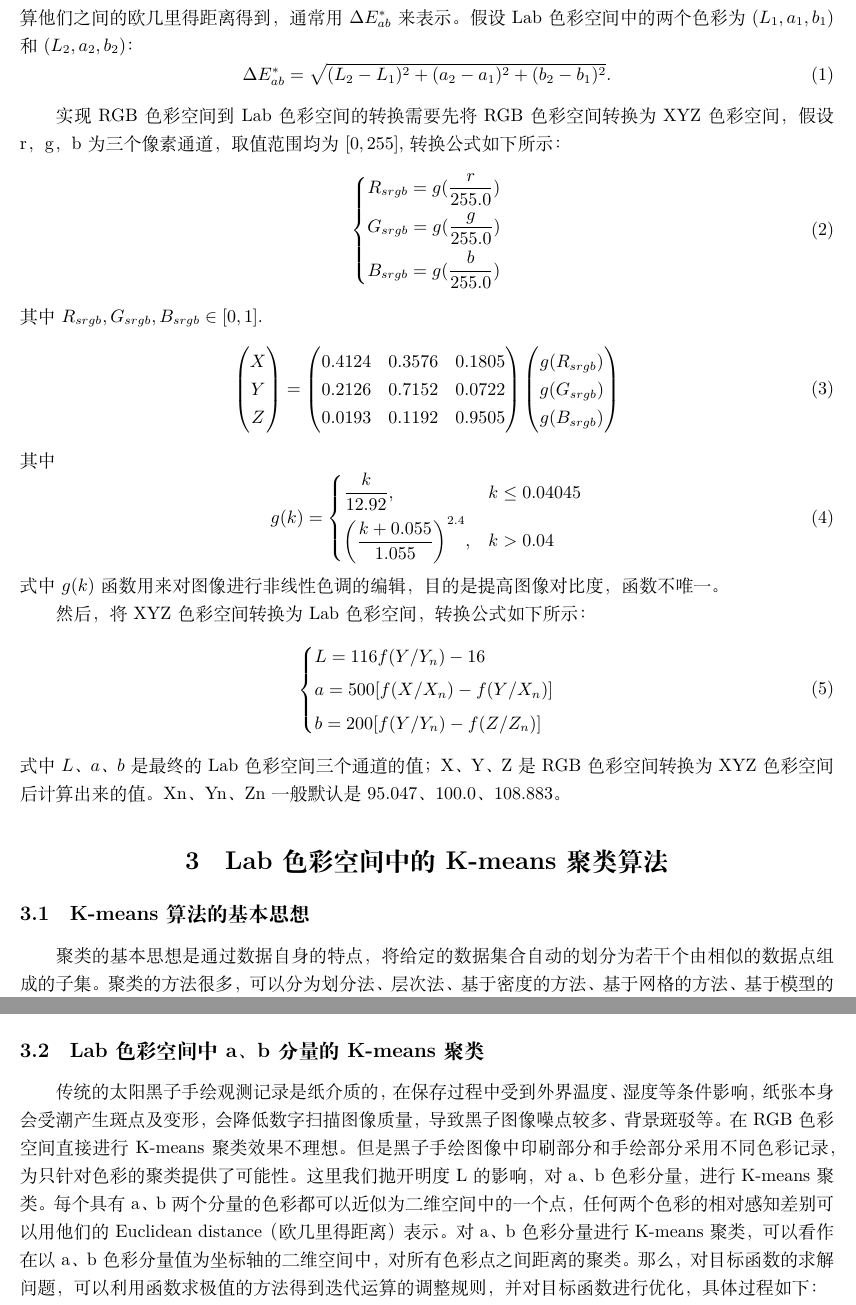
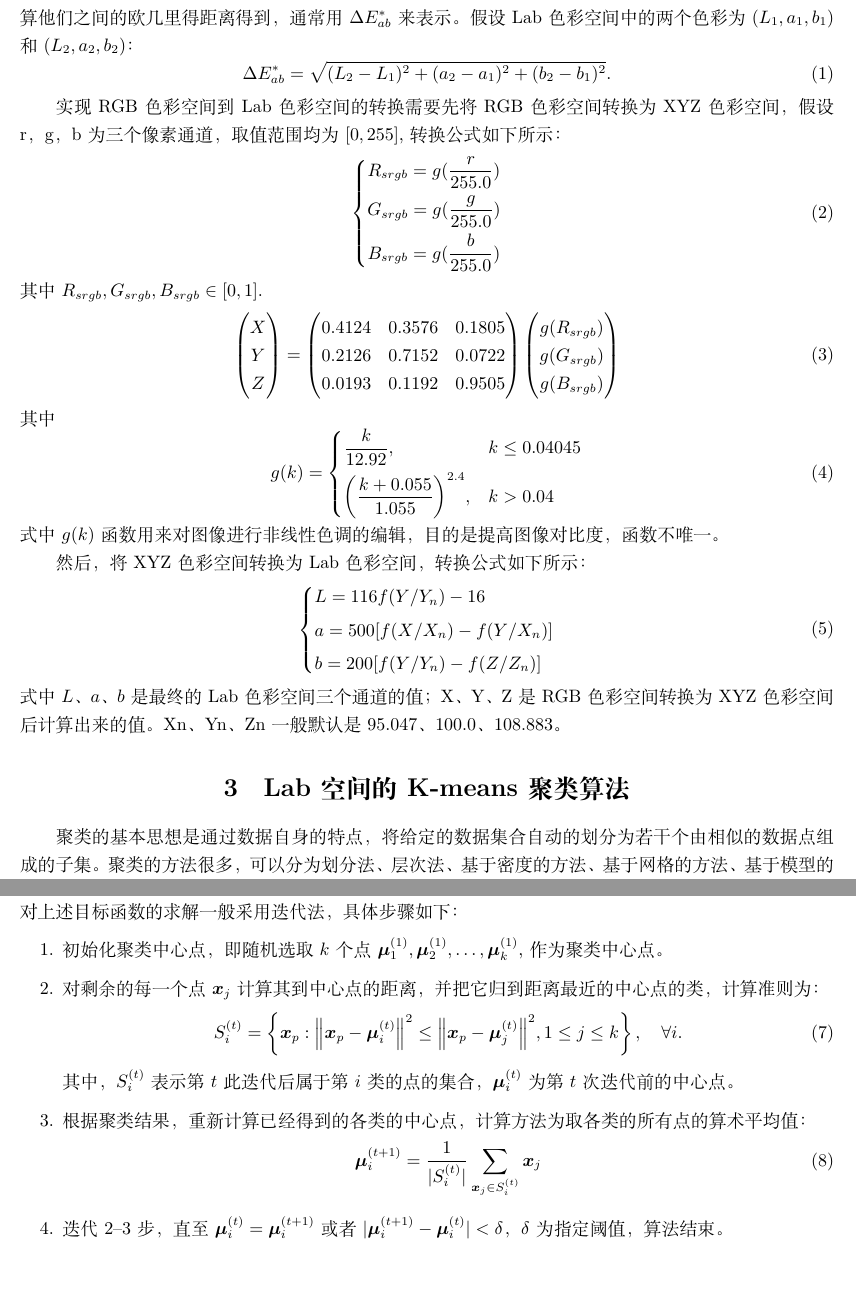
Before and after one commit to Alittleyao/sunspotBGExtract, a LaTeX document (paper/paper.tex): two parts of pages 3 and 4 of 5 before the commit and two parts of pages 3 and 4 of 4 after it, joined at a grey line, cut so that both start at the same text. Compiled offline with XeLaTeX.

Commit message:
继续修改第三节

```diff
--- a/paper/paper.tex
+++ b/paper/paper.tex
@@ -101,22 +101,35 @@
 \end{equation}
 式中$L$、$a$、$b$是最终的Lab色彩空间三个通道的值；X、Y、Z是RGB色彩空间转换为XYZ色彩空间后计算出来的值。Xn、Yn、Zn一般默认是95.047、100.0、108.883。
 
-\section{Lab色彩空间中的K-means聚类算法}
-\subsection{K-means算法的基本思想}
+\section{Lab空间的K-means聚类算法}
+
 聚类的基本思想是通过数据自身的特点，将给定的数据集合自动的划分为若干个由相似的数据点组成的子集。聚类的方法很多，可以分为划分法、层次法、基于密度的方法、基于网格的方法、基于模型的方法等。K-means算法\cite{蒋帅2010k,吴晓蓉2008k}是一种无监督学习的划分法，是很典型的基于距离的聚类算法，即认为两个对象的距离越近，其相似度就越大。该算法思想简便，用于图像分割具有快速、直观、易于实现的优点，容易实现对大规模数据的聚类。
 
 假设提取到的原始数据的集合为$D = \{\vb*{x}_1, \vb*{x}_2, \ldots, \vb*{x}_n\}$，并且每个$\vb*{x}_j$为$d$维的向量，在给定分类组数$k(k\leq n)$的条件下，将原始数据划分成个$k$个子集$\vb*{S} = \{S_1, S_2, \ldots, S_k\}$，$\vb*{\mu}_i$为样本$S_i$的中心点。K-means聚类的目的就是找到一个划分$\vb*{S}$，使其类内平方和最小，即每个点到其所属类的中心点的距离的平方和最小。用数学表达式表达，即求解下述最优化问题：
 \begin{equation}
   \argmin_{\vb*{S}} \sum_{i = 1}^k \sum_{\vb*{x} \in S_i} \norm{\vb*{x} - \vb*{\mu}_i}^2.
 \end{equation}
+对上述目标函数的求解一般采用迭代法，具体步骤如下：
+\begin{enumerate}
+\item 初始化聚类中心点，即随机选取$k$个点$\vb*{\mu}_1^{(1)}, \vb*{\mu}_2^{(1)}, \ldots, \vb*{\mu}_k^{(1)}$, 作为聚类中心点。
+\item 对剩余的每一个点$\vb*{x}_j$计算其到中心点的距离，并把它归到距离最近的中心点的类，计算准则为：
+  \begin{equation}
+    S_i^{(t)} = \left\{ \vb*{x}_p : \norm{\vb*{x}_p - \vb*{\mu}_i^{(t)}}^2 \leq \norm{\vb*{x}_p - \vb*{\mu}_j^{(t)}}^2 , 1 \leq j \leq k \right\}, \quad \forall i.
+  \end{equation}
+  其中，$S_i^{(t)}$表示第$t$此迭代后属于第$i$类的点的集合，$\vb*{\mu}_i^{(t)}$为第$t$次迭代前的中心点。
+\item 根据聚类结果，重新计算已经得到的各类的中心点，计算方法为取各类的所有点的算术平均值：
+  \begin{equation}
+    \vb*{\mu}_i^{(t+1)} = \frac{1}{|S_i^{(t)}|} \sum_{\vb*{x}_j \in S_i^{(t)}} \vb*{x}_j
+  \end{equation}
+\item 迭代2--3步，直至$\vb*{\mu}_i^{(t)} = \vb*{\mu}_i^{(t+1)}$或者$|\vb*{\mu}_i^{(t+1)} - \vb*{\mu}_i^{(t)}| < \delta$，$\delta$为指定阈值，算法结束。
+\end{enumerate}
 
+% \subsection{Lab色彩空间中a、b分量的K-means聚类}
+% 传统的太阳黑子手绘观测记录是纸介质的，在保存过程中受到外界温度、湿度等条件影响，纸张本身会受潮产生斑点及变形，会降低数字扫描图像质量，导致黑子图像噪点较多、背景斑驳等。在RGB色彩空间直接进行K-means聚类效果不理想。但是黑子手绘图像中印刷部分和手绘部分采用不同色彩记录，为只针对色彩的聚类提供了可能性。这里我们抛开明度L的影响，对a、b色彩分量，进行K-means聚类。
+% 每个具有a、b两个分量的色彩都可以近似为二维空间中的一个点，任何两个色彩的相对感知差别可以用他们的Euclidean distance（欧几里得距离）表示。对a、b色彩分量进行K-means聚类，可以看作在以a、b色彩分量值为坐标轴的二维空间中，对所有色彩点之间距离的聚类。那么，对目标函数的求解问题，可以利用函数求极值的方法得到迭代运算的调整规则，并对目标函数进行优化，具体过程如下：
 
-\subsection{Lab色彩空间中a、b分量的K-means聚类}
-传统的太阳黑子手绘观测记录是纸介质的，在保存过程中受到外界温度、湿度等条件影响，纸张本身会受潮产生斑点及变形，会降低数字扫描图像质量，导致黑子图像噪点较多、背景斑驳等。在RGB色彩空间直接进行K-means聚类效果不理想。但是黑子手绘图像中印刷部分和手绘部分采用不同色彩记录，为只针对色彩的聚类提供了可能性。这里我们抛开明度L的影响，对a、b色彩分量，进行K-means聚类。
-每个具有a、b两个分量的色彩都可以近似为二维空间中的一个点，任何两个色彩的相对感知差别可以用他们的Euclidean distance（欧几里得距离）表示。对a、b色彩分量进行K-means聚类，可以看作在以a、b色彩分量值为坐标轴的二维空间中，对所有色彩点之间距离的聚类。那么，对目标函数的求解问题，可以利用函数求极值的方法得到迭代运算的调整规则，并对目标函数进行优化，具体过程如下：
-
-\subsection{寻找判别函数}
-对于我们研究的问题，我们只需要将所有色彩点分为印刷部分和非印刷部分这两类，利用2.2中所介绍的K-means聚类方法，我们可以得到这两类的质心，根据7式所给出的判断准则，对于色彩空间中的任意一点，把它归到最近的质心的类。对于两类的情况，我们可以找到一条分界线，位于分界线两侧的色彩点与同侧的质心属于同一类。显然，位于分界线上的色彩点与两个质心的距离相等，这条分界线就是这两个质心的连线的中垂线。对于质心 ， ，其中垂线方程为
+% \subsection{寻找判别函数}
+% 对于我们研究的问题，我们只需要将所有色彩点分为印刷部分和非印刷部分这两类，利用2.2中所介绍的K-means聚类方法，我们可以得到这两类的质心，根据7式所给出的判断准则，对于色彩空间中的任意一点，把它归到最近的质心的类。对于两类的情况，我们可以找到一条分界线，位于分界线两侧的色彩点与同侧的质心属于同一类。显然，位于分界线上的色彩点与两个质心的距离相等，这条分界线就是这两个质心的连线的中垂线。对于质心 ， ，其中垂线方程为
 
 \section{实验与结论}
 \subsection{基于判断准则的背景提取}
```
